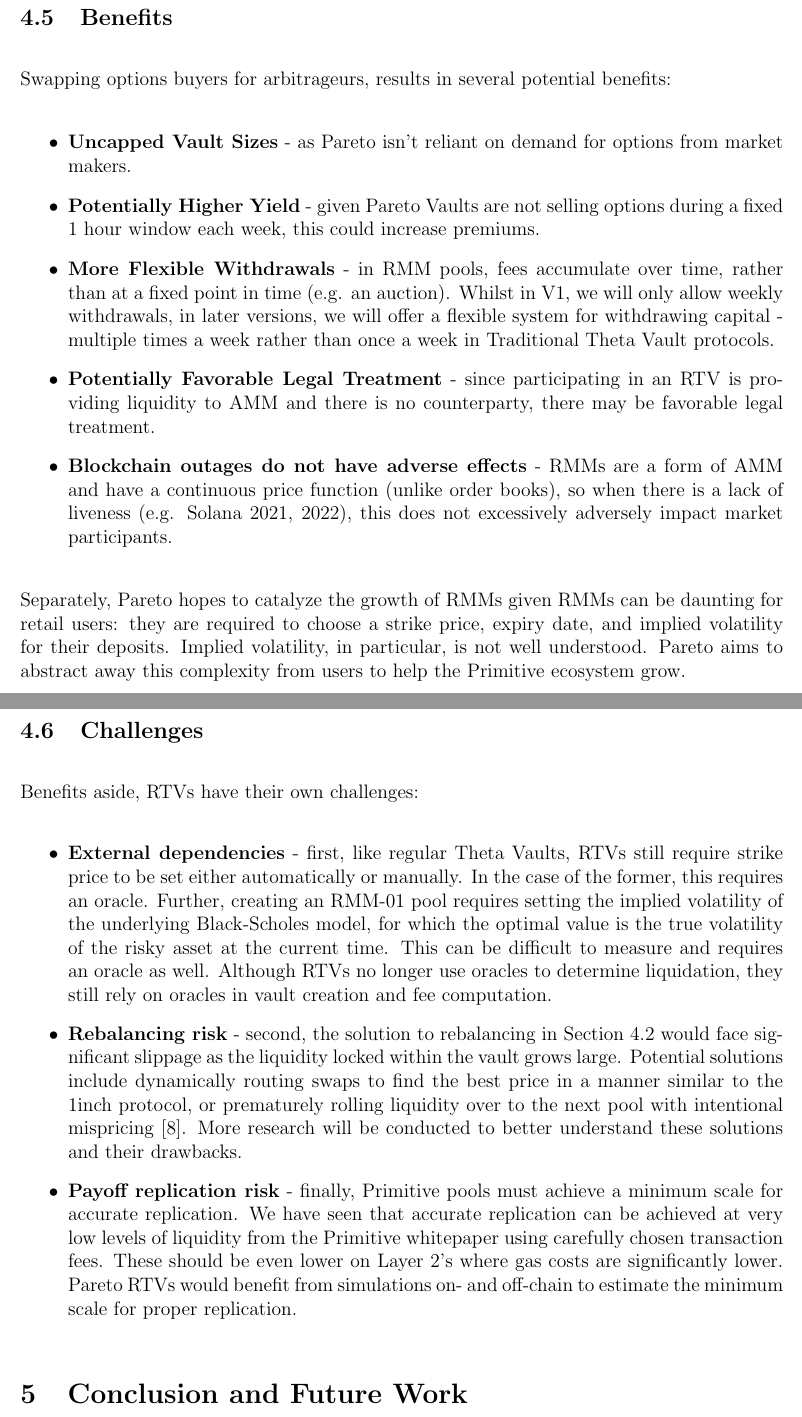
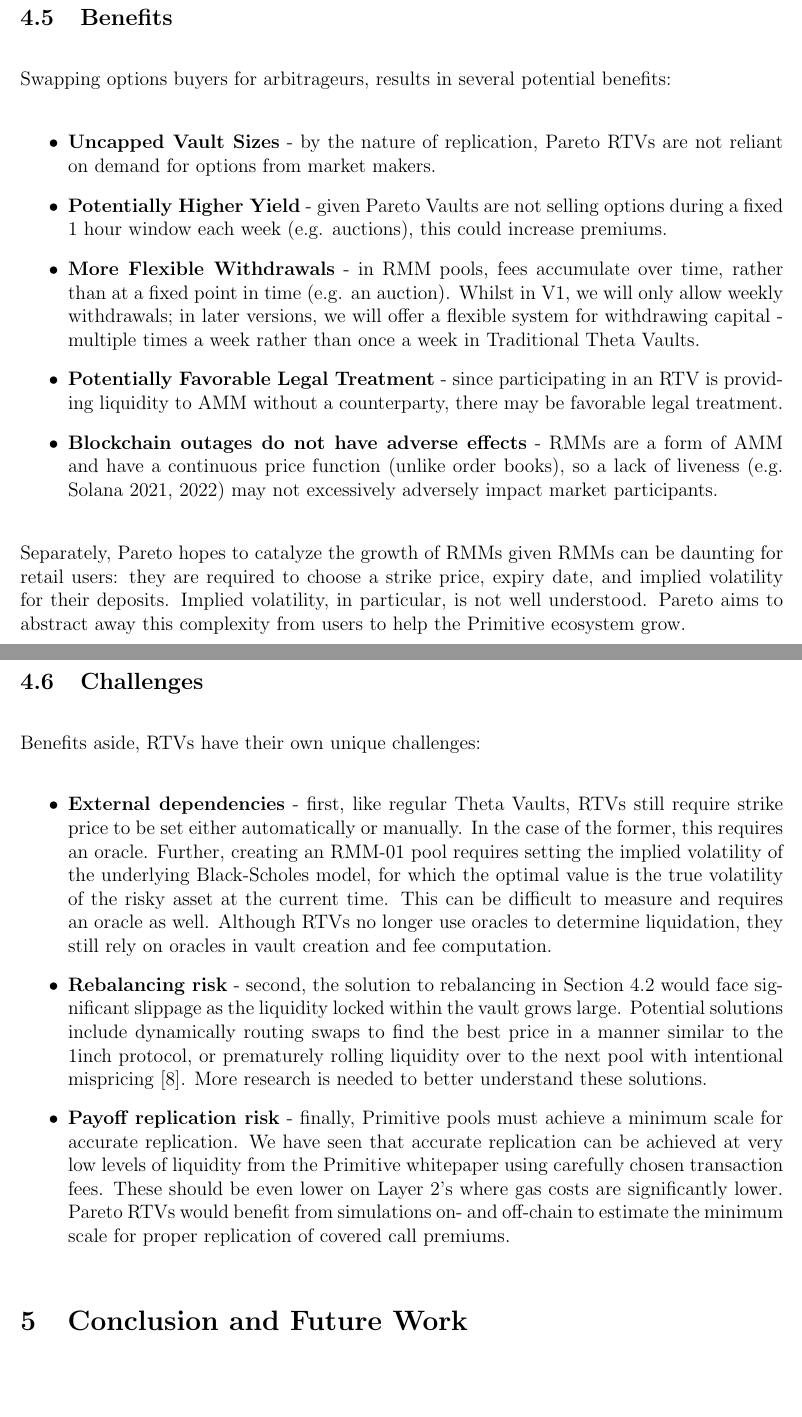
Before and after one commit to pareto-xyz/pareto-theta-vault-whitepaper, a LaTeX paper (main.tex): two parts of pages 14 and 15 of 16, joined at a grey line, cut so that both start at the same text. Compiled offline with pdfLaTeX.

Commit message:
update tex

```diff
--- a/main.tex
+++ b/main.tex
@@ -289,22 +289,22 @@
 
 Swapping options buyers for arbitrageurs, results in several potential benefits:
 \begin{itemize}
-    \item \textbf{Uncapped Vault Sizes} - as Pareto isn't reliant on demand for options from market makers.
-    \item \textbf{Potentially Higher Yield} - given Pareto Vaults are not selling options during a fixed 1 hour window each week, this could increase premiums.
-    \item \textbf{More Flexible Withdrawals} - in RMM pools, fees accumulate over time, rather than at a fixed point in time (e.g. an auction). Whilst in V1, we will only allow weekly withdrawals, in later versions, we will offer a flexible system for withdrawing capital - multiple times a week rather than once a week in Traditional Theta Vault protocols.
-    \item \textbf{Potentially Favorable Legal Treatment} - since participating in an RTV is providing liquidity to AMM and there is no counterparty, there may be favorable legal treatment.
-    \item \textbf{Blockchain outages do not have adverse effects} - RMMs are a form of AMM and have a continuous price function (unlike order books), so when there is a lack of liveness (e.g. Solana 2021, 2022), this does not excessively adversely impact market participants.
+    \item \textbf{Uncapped Vault Sizes} - by the nature of replication, Pareto RTVs are not reliant on demand for options from market makers.
+    \item \textbf{Potentially Higher Yield} - given Pareto Vaults are not selling options during a fixed 1 hour window each week (e.g. auctions), this could increase premiums.
+    \item \textbf{More Flexible Withdrawals} - in RMM pools, fees accumulate over time, rather than at a fixed point in time (e.g. an auction). Whilst in V1, we will only allow weekly withdrawals; in later versions, we will offer a flexible system for withdrawing capital - multiple times a week rather than once a week in Traditional Theta Vaults.
+    \item \textbf{Potentially Favorable Legal Treatment} - since participating in an RTV is providing liquidity to AMM without a counterparty, there may be favorable legal treatment.
+    \item \textbf{Blockchain outages do not have adverse effects} - RMMs are a form of AMM and have a continuous price function (unlike order books), so  a lack of liveness (e.g. Solana 2021, 2022) may not excessively adversely impact market participants.
 \end{itemize}
 Separately, Pareto hopes to catalyze the growth of RMMs given RMMs can be daunting for retail users: they are required to choose a strike price, expiry date, and implied volatility for their deposits. Implied volatility, in particular, is not well understood. Pareto aims to abstract away this complexity from users to help the Primitive ecosystem grow.
 
 \subsection{Challenges}
 \label{Challenges}
 
-Benefits aside, RTVs have their own challenges:
+Benefits aside, RTVs have their own unique challenges:
 \begin{itemize}
     \item \textbf{External dependencies} - first, like regular Theta Vaults, RTVs still require strike price to be set either automatically or manually. In the case of the former, this requires an oracle. Further, creating an RMM-01 pool requires setting the implied volatility of the underlying Black-Scholes model, for which the optimal value is the true volatility of the risky asset at the current time. This can be difficult to measure and requires an oracle as well. Although RTVs no longer use oracles to determine liquidation, they still rely on oracles in vault creation and fee computation.
-    \item \textbf{Rebalancing risk} - second, the solution to rebalancing in Section~\ref{sec:rebalance} would face significant slippage as the liquidity locked within the vault grows large. Potential solutions include dynamically routing swaps to find the best price in a manner similar to the 1inch protocol, or prematurely rolling liquidity over to the next pool with intentional mispricing \cite{sterrett2022replicating}. More research will be conducted to better understand these solutions and their drawbacks.
-    \item \textbf{Payoff replication risk} - finally, Primitive pools must achieve a minimum scale for accurate replication. We have seen that accurate replication can be achieved at very low levels of liquidity from the Primitive whitepaper using carefully chosen transaction fees. These should be even lower on Layer 2's where gas costs are significantly lower. Pareto RTVs would benefit from simulations on- and off-chain to estimate the minimum scale for proper replication.
+    \item \textbf{Rebalancing risk} - second, the solution to rebalancing in Section~\ref{sec:rebalance} would face significant slippage as the liquidity locked within the vault grows large. Potential solutions include dynamically routing swaps to find the best price in a manner similar to the 1inch protocol, or prematurely rolling liquidity over to the next pool with intentional mispricing \cite{sterrett2022replicating}. More research is needed to better understand these solutions.
+    \item \textbf{Payoff replication risk} - finally, Primitive pools must achieve a minimum scale for accurate replication. We have seen that accurate replication can be achieved at very low levels of liquidity from the Primitive whitepaper using carefully chosen transaction fees. These should be even lower on Layer 2's where gas costs are significantly lower. Pareto RTVs would benefit from simulations on- and off-chain to estimate the minimum scale for proper replication of covered call premiums.
 \end{itemize}
 
 \section{Conclusion and Future Work}
```
